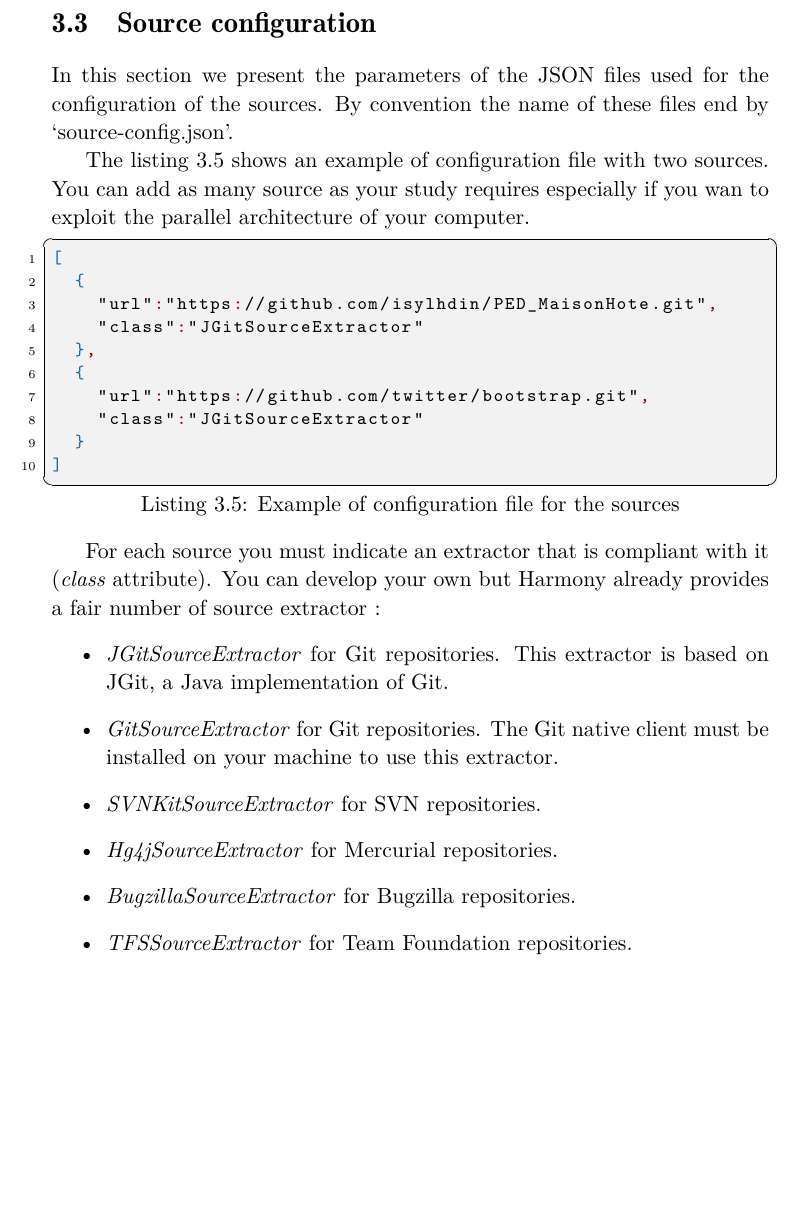
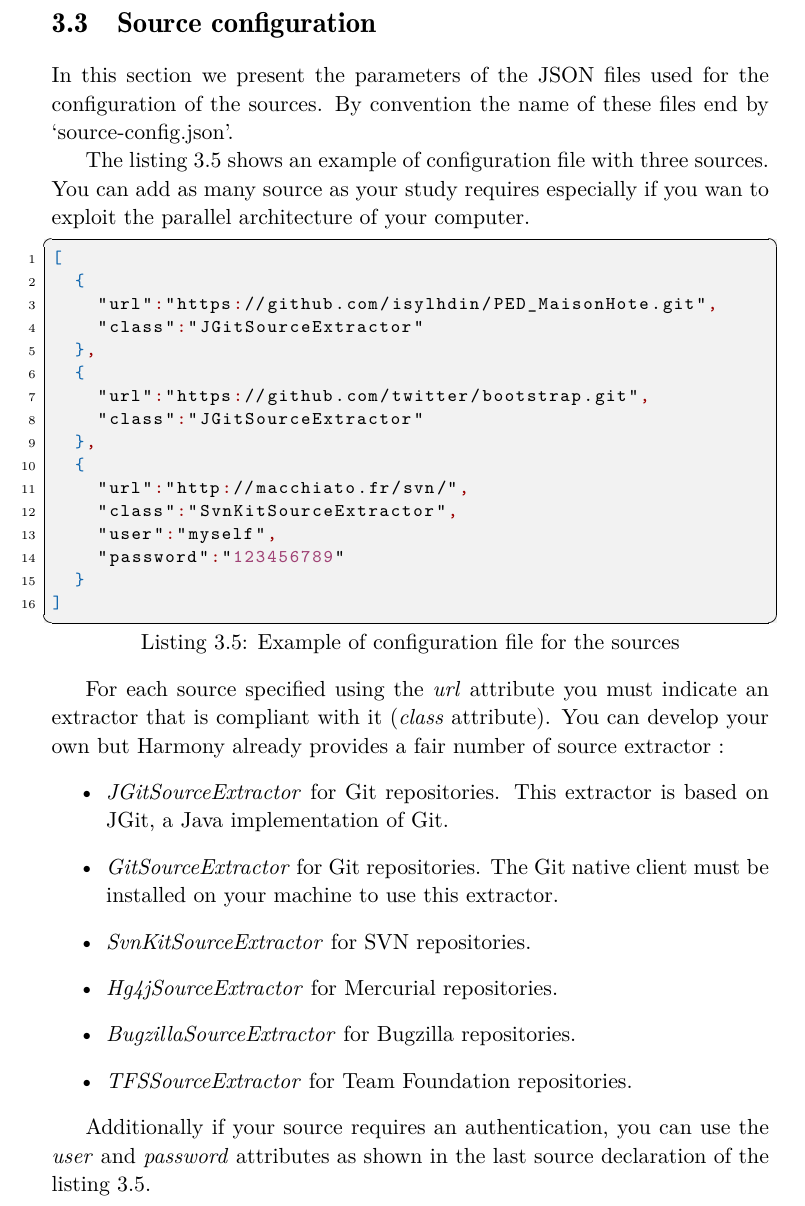
Before and after one commit to Dm47021/harmony.doc, a LaTeX document (HarmonyUserManual.tex, which reads chapter/HarmonyUse.tex, resources/listings/HarmonyUse/default-source-config.json): part of page 8 of 19, cut so that both start at the same text, the shorter picture padded with empty space. Compiled offline with pdfLaTeX.

Commit message:
Adding of source authenfication explanation

```diff
--- a/chapter/HarmonyUse.tex
+++ b/chapter/HarmonyUse.tex
@@ -53,16 +53,18 @@ In this section we will look at the parameters of the JSON files used for the gl
 	\section{Source configuration}\label{sec:advancedUse:sourceConfig}
 In this section we present the parameters of the JSON files used for the configuration of the sources. By convention the name of these files end by `source-config.json'.
 
-The listing \ref{code:default-source-config} shows an example of configuration file with two sources. You can add as many source as your study requires especially if you wan to exploit the parallel architecture of your computer.
+The listing \ref{code:default-source-config} shows an example of configuration file with three sources. You can add as many source as your study requires especially if you wan to exploit the parallel architecture of your computer.
 
 \includeSourceFile{resources/listings/HarmonyUse/default-source-config.json}{Example of configuration file for the sources}{code:default-source-config}{json}
 
-For each source you must indicate an extractor that is compliant with it (\emph{class} attribute). You can develop your own but Harmony already provides a fair number of source extractor :
+For each source specified using the \emph{url} attribute you must indicate an extractor that is compliant with it (\emph{class} attribute). You can develop your own but Harmony already provides a fair number of source extractor :
 		\begin{itemize}
 			\item \emph{JGitSourceExtractor} for Git repositories. This extractor is based on JGit, a Java implementation of Git.
 			\item \emph{GitSourceExtractor} for Git repositories. The Git native client must be installed on your machine to use this extractor.
-			\item \emph{SVNKitSourceExtractor} for SVN repositories.
+			\item \emph{SvnKitSourceExtractor} for SVN repositories.
 			\item \emph{Hg4jSourceExtractor} for Mercurial repositories.
 			\item \emph{BugzillaSourceExtractor} for Bugzilla repositories.
 			\item \emph{TFSSourceExtractor} for Team Foundation repositories.
 		\end{itemize}
+
+Additionally if your source requires an authentication, you can use the \emph{user} and \emph{password} attributes as shown in the last source declaration of the listing \ref{code:default-source-config}.
--- a/resources/listings/HarmonyUse/default-source-config.json
+++ b/resources/listings/HarmonyUse/default-source-config.json
@@ -6,5 +6,11 @@
 	{
 		"url":"https://github.com/twitter/bootstrap.git",
 		"class":"JGitSourceExtractor"
+	},
+	{
+		"url":"http://macchiato.fr/svn/",
+		"class":"SvnKitSourceExtractor",
+		"user":"myself",
+		"password":"123456789"
 	}
 ]
```
